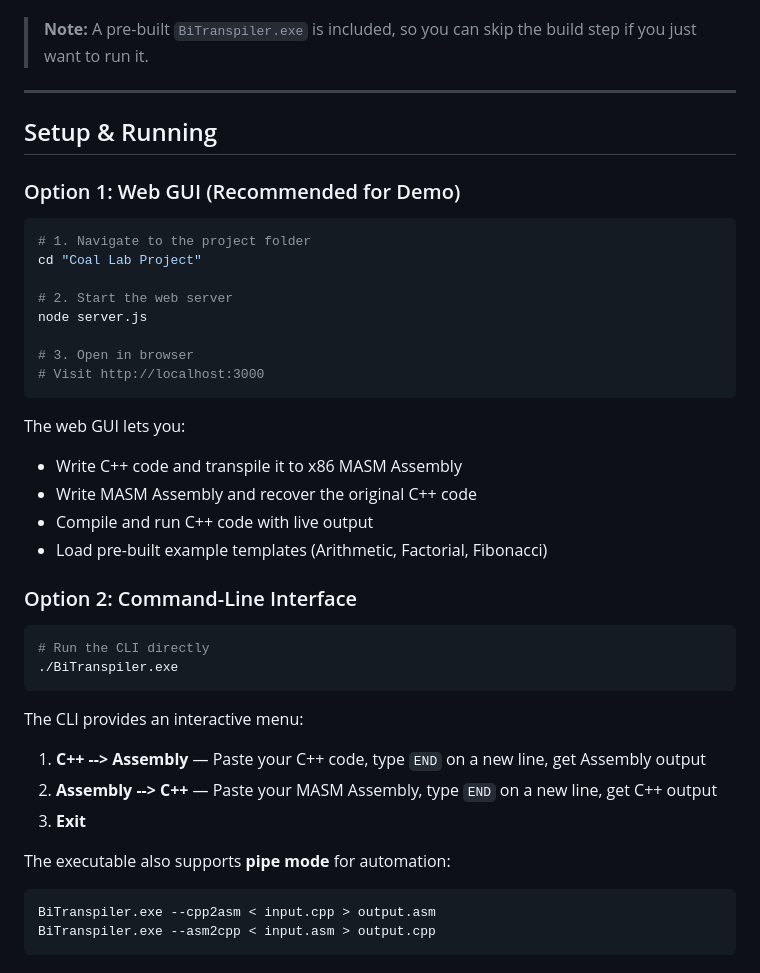
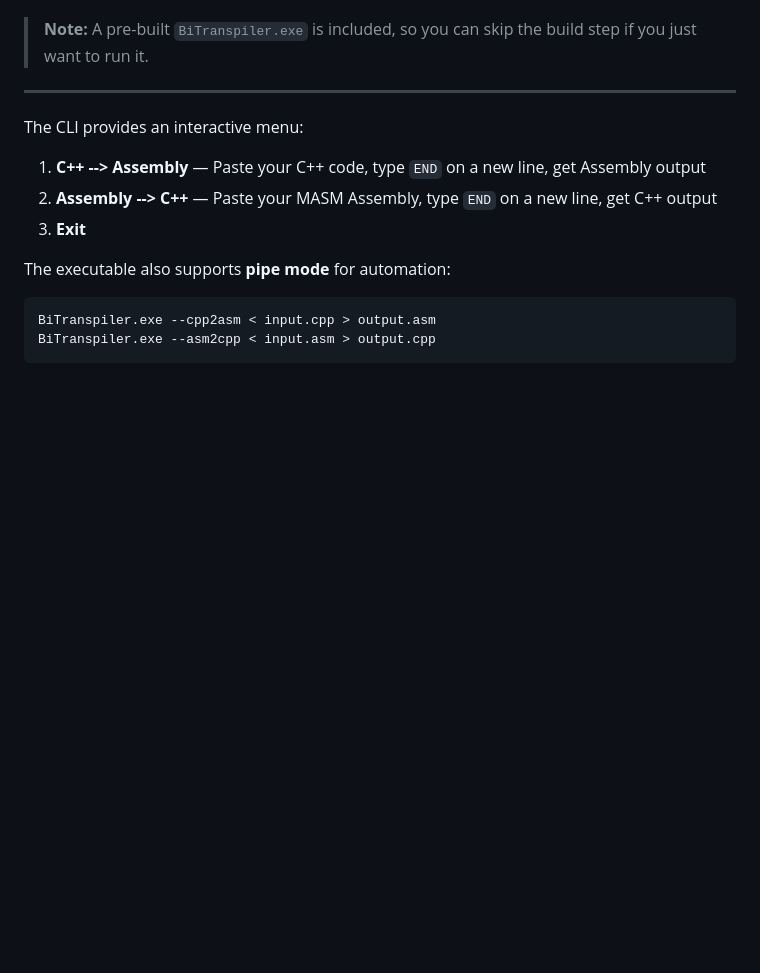
Before and after one commit to mabdullah-ismail/BiTranspiler, a Markdown page: README.md, the part around the change. Rendered like a GitHub page; blank space fills up the shorter version.

Commit message:
README update
Removed setup instructions for web GUI and command-line interface from README.

````diff
--- a/README.md
+++ b/README.md
@@ -88,33 +88,7 @@ To **run the web GUI**, you need:
 
 ---
 
-## Setup & Running
 
-### Option 1: Web GUI (Recommended for Demo)
-
-```bash
-# 1. Navigate to the project folder
-cd "Coal Lab Project"
-
-# 2. Start the web server
-node server.js
-
-# 3. Open in browser
-# Visit http://localhost:3000
-```
-
-The web GUI lets you:
-- Write C++ code and transpile it to x86 MASM Assembly
-- Write MASM Assembly and recover the original C++ code
-- Compile and run C++ code with live output
-- Load pre-built example templates (Arithmetic, Factorial, Fibonacci)
-
-### Option 2: Command-Line Interface
-
-```bash
-# Run the CLI directly
-./BiTranspiler.exe
-```
 
 The CLI provides an interactive menu:
 1. **C++ --> Assembly** — Paste your C++ code, type `END` on a new line, get Assembly output
````
